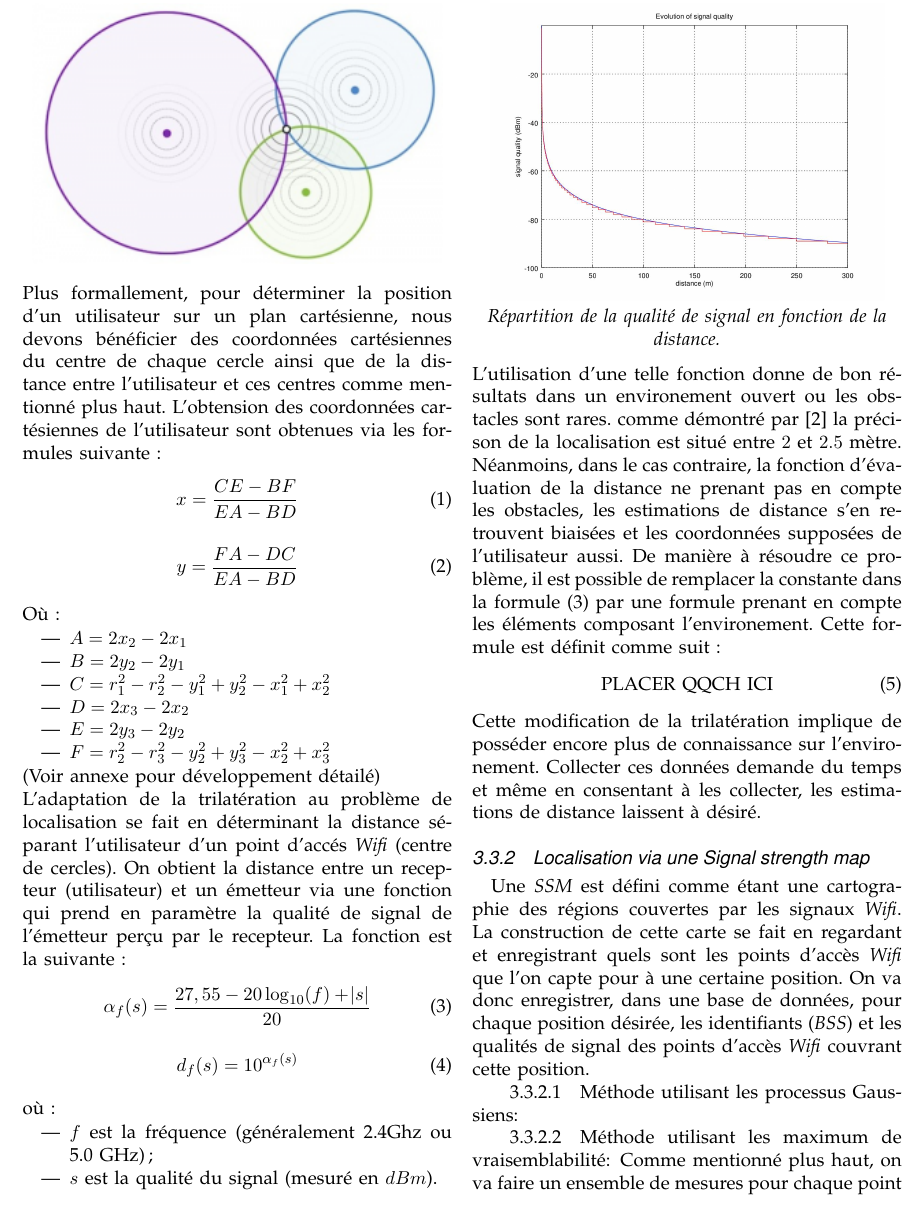
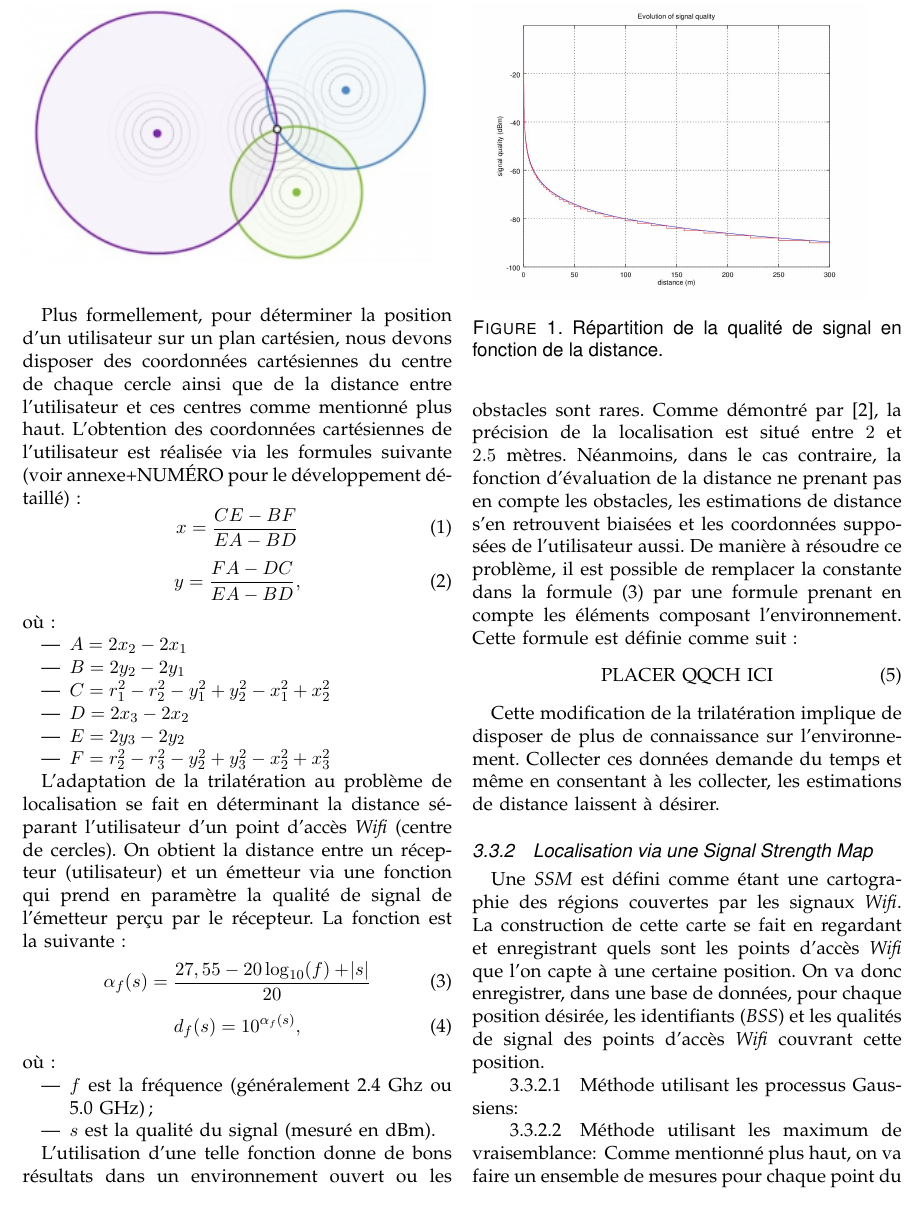
Before and after one commit to RobinPetit/OpenWifiLocalizator, a LaTeX paper (state_of_art/state_of_art.tex): part of page 2 of 4, cut so that both start at the same text. Compiled offline with pdfLaTeX.

Commit message:
[state of the art] Proofread + typography

```diff
--- a/state_of_art/state_of_art.tex
+++ b/state_of_art/state_of_art.tex
@@ -4,10 +4,13 @@
 \usepackage[utf8]{inputenc}
 \usepackage[french]{babel} % Global stuff set to french
 \usepackage{tcolorbox}
-\usepackage{amsmath, amssymb,  commath}
+\usepackage{amsmath, amssymb, commath}
+
+\newcommand{\dBm}{\text{dBm}}
+
+%%% TODO: utiliser les blocs adaptés au figures afin de les numéroter correctement.
 
 \begin{document}
-
 
 \title{Open Wifi Localizator}
 \author{Rémy Detobel, Denis Hoornaert, Nathan Liccardo, Robin Petit\\ Université libre de Bruxelles, Département des sciences informatiques, Bruxelles}
@@ -46 +57,0 @@
-      \begin{center}
@@ -47,13 +64,18 @@
+	  \begin{figure}
+	  	\label{fig:trilatération}
         \includegraphics[scale=0.8]{images/trilateration.png}
-      \end{center}
-      Plus formallement, pour déterminer la position d'un utilisateur sur un plan cartésienne, nous devons bénéficier des coordonnées cartésiennes du centre de chaque cercle ainsi que de la distance entre l'utilisateur et ces centres comme mentionné plus haut. L'obtension des coordonnées cartésiennes de l'utilisateur sont obtenues via les formules suivante :
+      \end{figure}
+
+	  Plus formellement, pour déterminer la position d'un utilisateur sur un plan cartésien, nous devons disposer des coordonnées cartésiennes du centre
+	  de chaque cercle ainsi que de la distance entre l'utilisateur et ces centres comme mentionné plus haut. L'obtention des coordonnées cartésiennes
+	  de l'utilisateur est réalisée via les formules suivante (voir annexe+NUMÉRO pour le développement détaillé)~:
       \begin{equation}
         x = \frac{CE-BF}{EA-BD}
       \end{equation}
       \begin{equation}
-        y = \frac{FA-DC}{EA-BD}
+        y = \frac{FA-DC}{EA-BD},
       \end{equation}
-      Où :
+      où :
       \begin{itemize}
         \item $A = 2x_{2}-2x_{1}$
         \item $B = 2y_{2}-2y_{1}$
@@ -62,30 +84,45 @@
         \item $E = 2y_{3}-2y_{2}$
         \item $F = r_{2}^{2}-r_{3}^{2}-y_{2}^{2}+y_{3}^{2}-x_{2}^{2}+x_{3}^{2}$
       \end{itemize}
-      (Voir annexe pour développement détailé)\\
-      L'adaptation de la trilatération au problème de localisation se fait en déterminant la distance séparant l'utilisateur d'un point d'accés \textit{Wifi} (centre de cercles). On obtient la distance entre un recepteur (utilisateur) et un émetteur via une fonction qui prend en paramètre la qualité de signal de l'émetteur perçu par le recepteur. La fonction est la suivante :
-      \begin{equation}
+
+      L'adaptation de la trilatération au problème de localisation se fait en déterminant la distance séparant l'utilisateur d'un point d'accès \textit{Wifi}
+	  (centre de cercles). On obtient la distance entre un récepteur (utilisateur) et un émetteur via une fonction qui prend en paramètre la qualité de signal
+	  de l'émetteur perçu par le récepteur. La fonction est la suivante~:
+      \begin{equation}\label{eq:distance function from signal}
         \alpha_f(s) = \frac{27,55-20\log_{10}(f)+\abs s}{20}
       \end{equation}
       \begin{equation}
-        d_f(s) = 10^{\alpha_f(s)}
+        d_f(s) = 10^{\alpha_f(s)},
       \end{equation}
       où :
       \begin{itemize}
-        \item $f$ est la fréquence (généralement 2.4Ghz ou 5.0 GHz)~;
-        \item $s$ est la qualité du signal (mesuré en $dBm$).
+        \item $f$ est la fréquence (généralement 2.4 Ghz ou 5.0 GHz)~;
+        \item $s$ est la qualité du signal (mesuré en $\dBm$).
       \end{itemize}
-      \begin{center}
+
+      \begin{figure}
         \includegraphics[scale=0.4]{images/signal-propagation.jpg}
-        \textit{Répartition de la qualité de signal en fonction de la distance.}
-      \end{center}
-      L'utilisation d'une telle fonction donne de bon résultats dans un environement ouvert ou les obstacles sont rares. comme démontré par \cite{Roumanie} la précison de la localisation est situé entre $2$ et $2.5$ mètre. Néanmoins, dans le cas contraire, la fonction d'évaluation de la distance ne prenant pas en compte les obstacles, les estimations de distance s'en retrouvent biaisées et les coordonnées supposées de l'utilisateur aussi. De manière à résoudre ce problème, il est possible de remplacer la constante dans la formule (3) par une formule prenant en compte les éléments composant l'environement. Cette formule est définit comme suit :
+        \caption{Répartition de la qualité de signal en fonction de la distance.}
+      \end{figure}
+
+	  L'utilisation d'une telle fonction donne de bons résultats dans un environnement ouvert ou les obstacles sont rares. Comme démontré par \cite{Roumanie},
+	  la précision de la localisation est situé entre $2$ et $2.5$ mètres. Néanmoins, dans le cas contraire, la fonction d'évaluation de la distance ne prenant
+	  pas en compte les obstacles, les estimations de distance s'en retrouvent biaisées et les coordonnées supposées de l'utilisateur aussi. De manière à résoudre
+	  ce problème, il est possible de remplacer la constante dans la formule~\eqref{eq:distance function from signal} par une formule prenant en compte les éléments
+	  composant l'environnement. Cette formule est définie comme suit~:
       \begin{equation}
         \text{PLACER QQCH ICI}
       \end{equation}
-      Cette modification de la trilatération implique de posséder encore plus de connaissance sur l'environement. Collecter ces données demande du temps et même en consentant à les collecter, les estimations de distance laissent à désiré.
-    \subsubsection{Localisation via une Signal strength map}
-      Une \textit{SSM} est défini comme étant une cartographie des régions couvertes par les signaux \textit{Wifi}. La construction de cette carte se fait en regardant et enregistrant quels sont les points d'accès \textit{Wifi} que l'on capte pour à une certaine position. On va donc enregistrer, dans une base de données, pour chaque position désirée, les identifiants (\textit{BSS}) et les qualités de signal des points d'accès \textit{Wifi} couvrant cette position.
-      \paragraph{Méthode utilisant les processus Gaussiens}
-      \paragraph{Méthode utilisant les maximum de vraisemblabilité}
-        Comme mentionné plus haut, on va faire un ensemble de mesures pour chaque point du graphe et ainsi construtuire la base de données sur laquelle se basera notre méthode de localisation. Pour la méthode présente, on notera une mesure comme suit :
+
+	  Cette modification de la trilatération implique de disposer de plus de connaissance sur l'environnement. Collecter ces données demande du temps et même en
+	  consentant à les collecter, les estimations de distance laissent à désirer.
+
+    \subsubsection{Localisation via une \textit{Signal Strength Map}}
+      Une \textit{SSM} est défini comme étant une cartographie des régions couvertes par les signaux \textit{Wifi}. La construction de cette carte se fait en regardant
+	  et enregistrant quels sont les points d'accès \textit{Wifi} que l'on capte à une certaine position. On va donc enregistrer, dans une base de données, pour chaque
+	  position désirée, les identifiants (\textit{BSS}) et les qualités de signal des points d'accès \textit{Wifi} couvrant cette position.
+
+	  \paragraph{Méthode utilisant les processus Gaussiens}
+
+	  \paragraph{Méthode utilisant les maximum de vraisemblance}
+        Comme mentionné plus haut, on va faire un ensemble de mesures pour chaque point du graphe et ainsi construire la base de données sur laquelle se basera notre
```
Also changed, not shown: state_of_art/state_of_art.pdf, state_of_art/state_of_art.tex (90 more changed lines).
